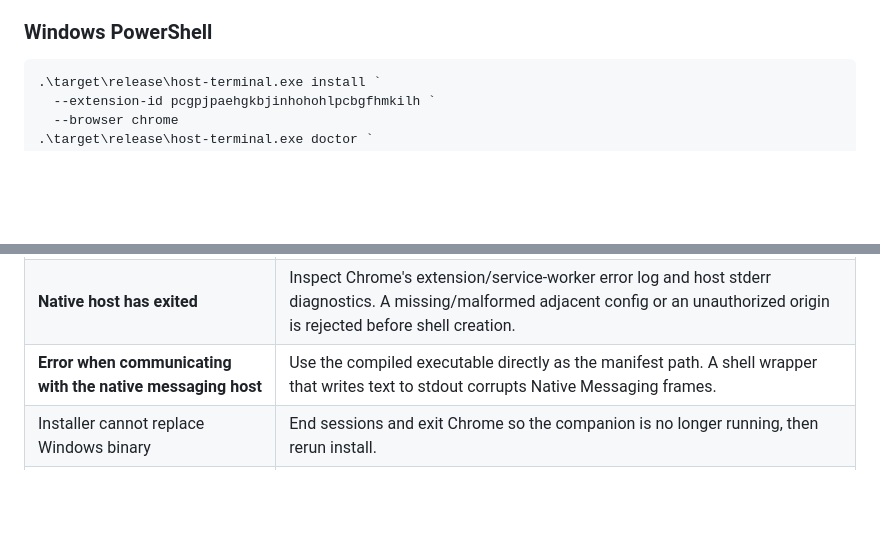
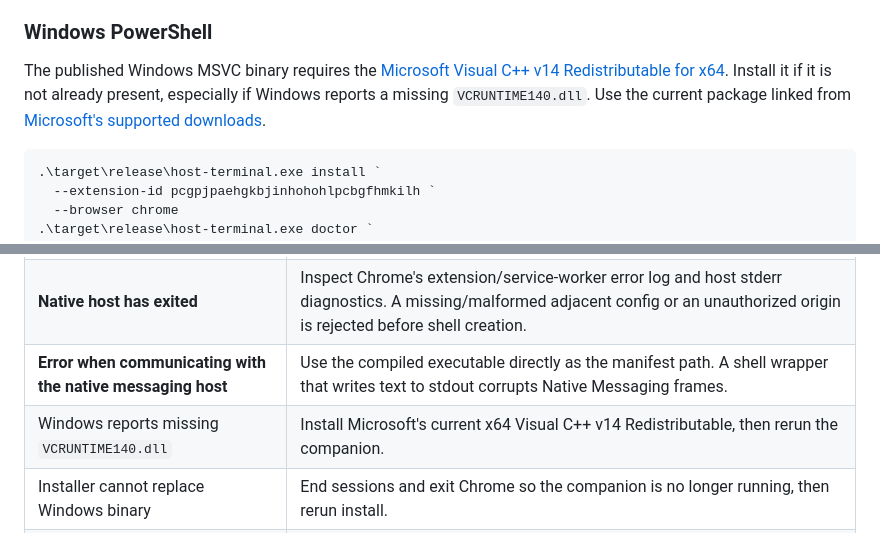
Before and after one commit to wieslawsoltes/HostTerminal, a Markdown page: docs/INSTALL.md, 2 parts joined by grey strips. GitHub-like rendering; blank space fills up the shorter version.

````diff
--- a/docs/INSTALL.md
+++ b/docs/INSTALL.md
@@ -45,6 +45,8 @@ Check the actual ID displayed by Chrome and use it in the install command. A dif
 For a downloaded native release, the executable is `./host-terminal`. If the extractor did not retain its executable bit, use `chmod +x ./host-terminal`. On macOS, an unsigned downloaded executable may require approval in System Settings after you inspect/trust its provenance. Public distribution should add Developer ID signing and notarization; the project does not claim to provide signed binaries.
 
 ### Windows PowerShell
+
+The published Windows MSVC binary requires the [Microsoft Visual C++ v14 Redistributable for x64](https://aka.ms/vc14/vc_redist.x64.exe). Install it if it is not already present, especially if Windows reports a missing `VCRUNTIME140.dll`. Use the current package linked from [Microsoft's supported downloads](https://learn.microsoft.com/en-us/cpp/windows/latest-supported-vc-redist).
 
 ```powershell
 .\target\release\host-terminal.exe install `
@@ -126,6 +128,7 @@ Existing native sessions are not retroactively disconnected by editing configura
 | **Failed to start native messaging host** | Check the executable exists, its architecture matches the OS, Unix execute permission is set, and platform security permits launching it. |
 | **Native host has exited** | Inspect Chrome's extension/service-worker error log and host stderr diagnostics. A missing/malformed adjacent config or an unauthorized origin is rejected before shell creation. |
 | **Error when communicating with the native messaging host** | Use the compiled executable directly as the manifest path. A shell wrapper that writes text to stdout corrupts Native Messaging frames. |
+| Windows reports missing `VCRUNTIME140.dll` | Install Microsoft's current x64 Visual C++ v14 Redistributable, then rerun the companion. |
 | Installer cannot replace Windows binary | End sessions and exit Chrome so the companion is no longer running, then rerun install. |
 | Installer reports `.install-lock` | Another install/uninstall is active. If one was forcibly killed, confirm none is running before deleting only that stale lock. |
 | Shell executable not found | Use a valid absolute executable path, or fix the host user's `PATH`. GUI-launched Chrome may inherit a different environment from a login terminal. |
````
Also changed, not shown: README.md (+2 -0 lines), START_HERE.md (+2 -0 lines).
